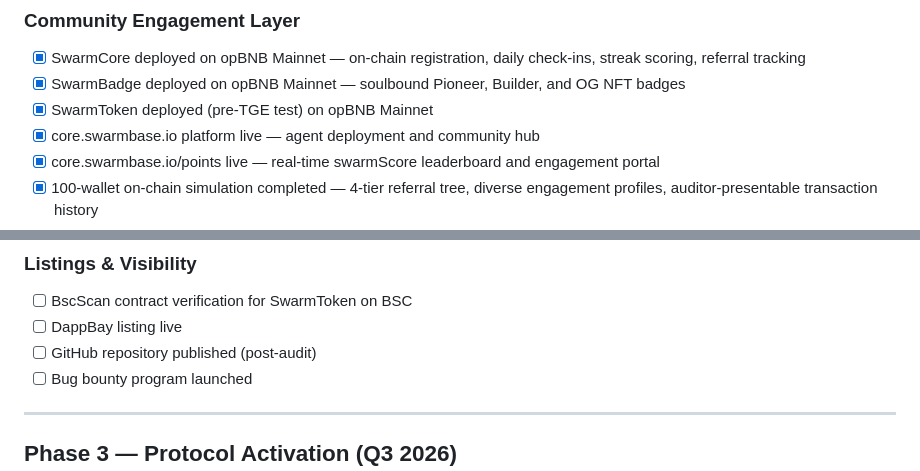
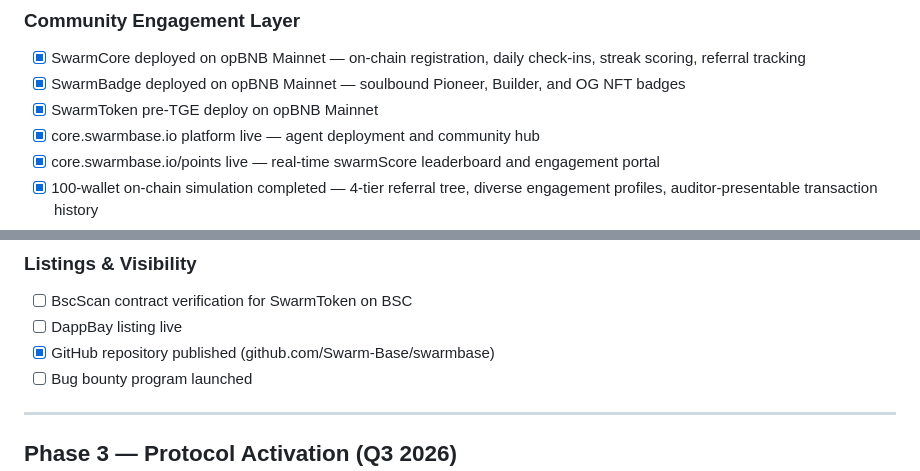
Before and after one commit to Swarm-Base/swarmbase, a Markdown page: docs/ROADMAP.md, 2 parts joined by grey strips. Rendered like a GitHub page.

```diff
--- a/docs/ROADMAP.md
+++ b/docs/ROADMAP.md
@@ -8,7 +8,7 @@
 ### Community Engagement Layer
 - [x] SwarmCore deployed on opBNB Mainnet — on-chain registration, daily check-ins, streak scoring, referral tracking
 - [x] SwarmBadge deployed on opBNB Mainnet — soulbound Pioneer, Builder, and OG NFT badges
-- [x] SwarmToken deployed (pre-TGE test) on opBNB Mainnet
+- [x] SwarmToken pre-TGE deploy on opBNB Mainnet
 - [x] core.swarmbase.io platform live — agent deployment and community hub
 - [x] core.swarmbase.io/points live — real-time swarmScore leaderboard and engagement portal
 - [x] 100-wallet on-chain simulation completed — 4-tier referral tree, diverse engagement profiles, auditor-presentable transaction history
@@ -49,7 +49,7 @@
 ### Listings & Visibility
 - [ ] BscScan contract verification for SwarmToken on BSC
 - [ ] DappBay listing live
-- [ ] GitHub repository published (post-audit)
+- [x] GitHub repository published (github.com/Swarm-Base/swarmbase)
 - [ ] Bug bounty program launched
 
 ---
```
